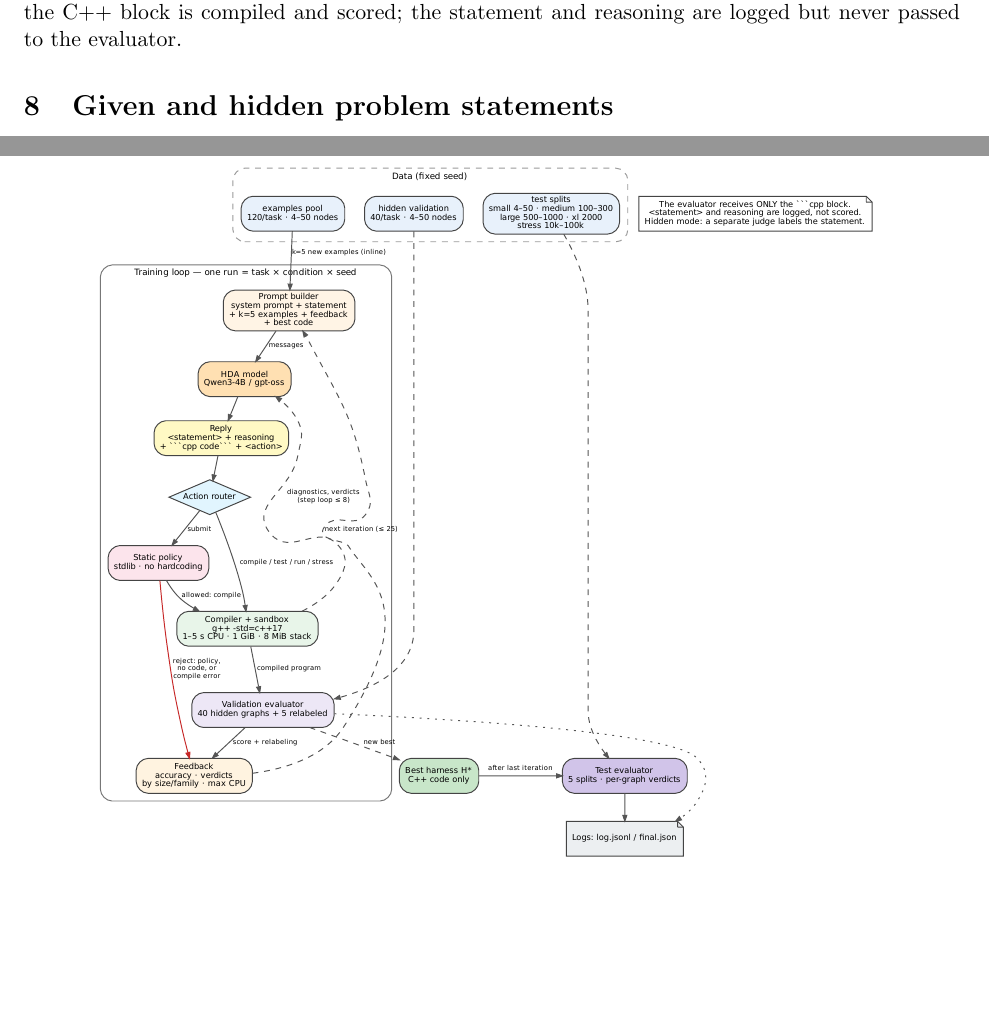
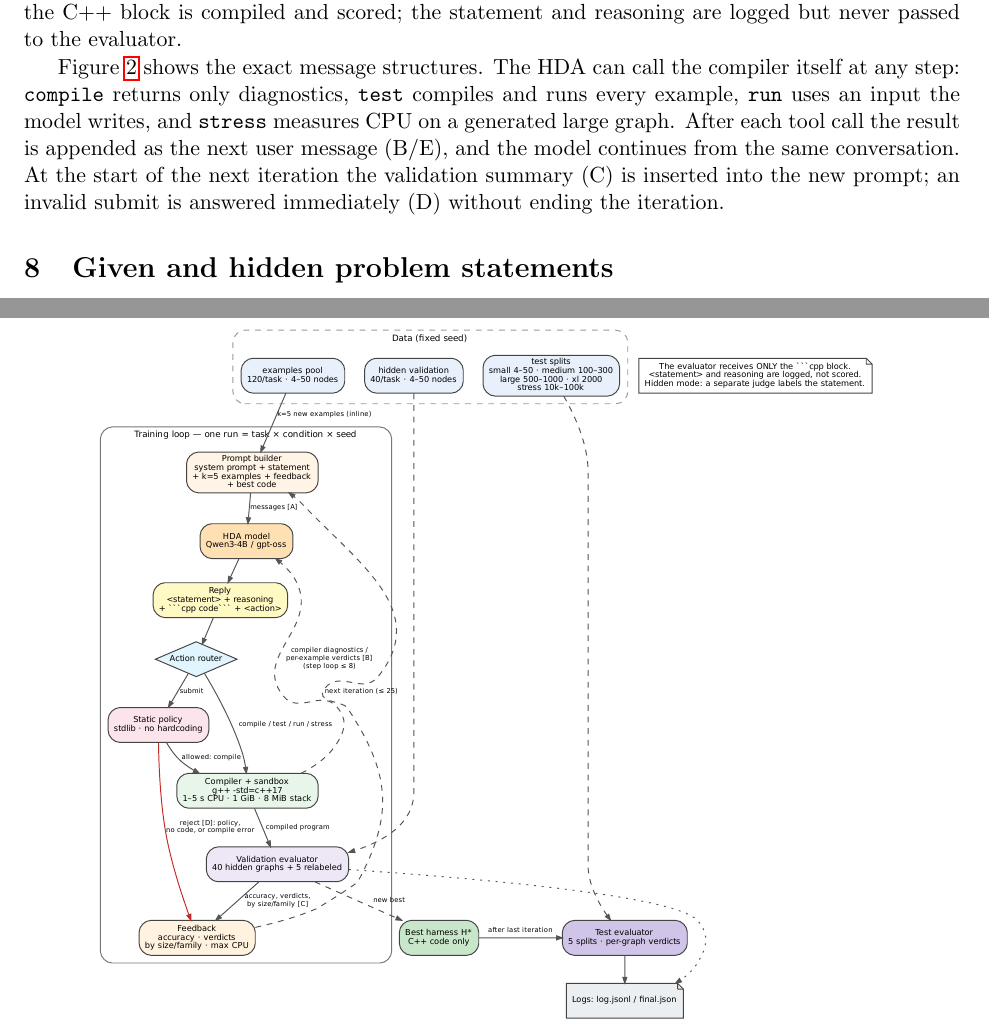
Before and after one commit to PrinceZarzees/cs5624-project, a LaTeX paper (report/hda_report.tex): two parts of pages 4 and 5 of 10 before the commit and two parts of pages 4 and 5 of 12 after it, joined at a grey line, cut so that both start at the same text, the shorter picture padded with empty space. Compiled offline with pdfLaTeX.

Commit message:
report: add HDA message-flow examples A-E to the loop diagram
- compiler/test/run/stress results returned to the HDA
- validation feedback inserted at the next iteration
- invalid-submit response and code-only evaluation contract

```diff
--- a/report/hda_report.tex
+++ b/report/hda_report.tex
@@ -206,3 +206,13 @@ never passed to the evaluator.
 arrows are feedback or control. The evaluator receives only the \texttt{cpp}
 block.}
 \label{fig:loop}
+\end{figure}
+
+Figure~\ref{fig:messages} shows the exact message structures. The HDA can call
+the compiler itself at any step: \texttt{compile} returns only diagnostics,
+\texttt{test} compiles and runs every example, \texttt{run} uses an input the
+model writes, and \texttt{stress} measures CPU on a generated large graph.
+After each tool call the result is appended as the next user message (B/E), and
+the model continues from the same conversation. At the start of the next
+iteration the validation summary (C) is inserted into the new prompt; an
+invalid submit is answered immediately (D) without ending the iteration.
```
Also changed, not shown: report/figures/hda/hda_loop.pdf, report/figures/hda/hda_loop.png, report/figures/hda/hda_messages.pdf (added), report/figures/hda/hda_messages.png (added), report/hda_report.pdf, report/hda_report.tex (7 more changed lines), 2 other files.
